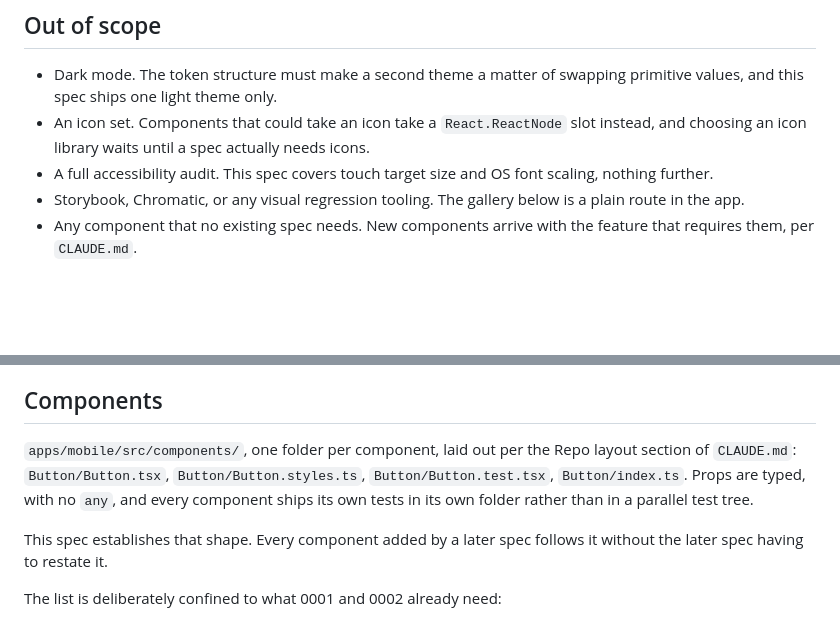
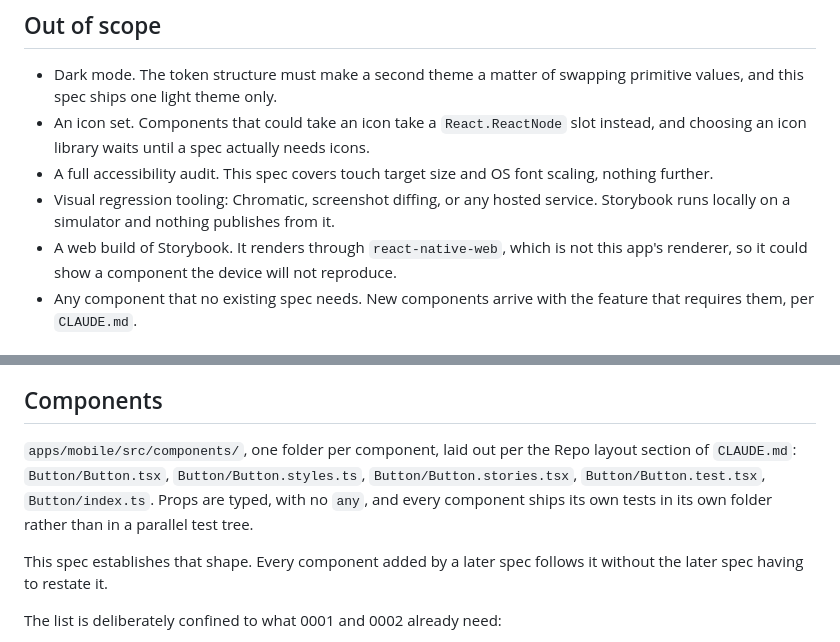
Before and after one commit to Serzhs/PannaApp, a Markdown page: specs/0003-design-system.md, 2 parts joined by grey strips. Rendered like a GitHub page; blank space fills up the shorter version.

```diff
--- a/specs/0003-design-system.md
+++ b/specs/0003-design-system.md
@@ -16,7 +16,8 @@ A developer can build any screen in this app out of semantic tokens and shared c
 - Dark mode. The token structure must make a second theme a matter of swapping primitive values, and this spec ships one light theme only.
 - An icon set. Components that could take an icon take a `React.ReactNode` slot instead, and choosing an icon library waits until a spec actually needs icons.
 - A full accessibility audit. This spec covers touch target size and OS font scaling, nothing further.
-- Storybook, Chromatic, or any visual regression tooling. The gallery below is a plain route in the app.
+- Visual regression tooling: Chromatic, screenshot diffing, or any hosted service. Storybook runs locally on a simulator and nothing publishes from it.
+- A web build of Storybook. It renders through `react-native-web`, which is not this app's renderer, so it could show a component the device will not reproduce.
 - Any component that no existing spec needs. New components arrive with the feature that requires them, per `CLAUDE.md`.
 
 ## Data model
@@ -61,8 +62,8 @@ Components consume semantic tokens and named text styles only. A component reach
 ## Components
 
 `apps/mobile/src/components/`, one folder per component, laid out per the Repo layout section of
-`CLAUDE.md`: `Button/Button.tsx`, `Button/Button.styles.ts`, `Button/Button.test.tsx`,
-`Button/index.ts`. Props are typed, with no `any`, and every component ships its own tests in its own
+`CLAUDE.md`: `Button/Button.tsx`, `Button/Button.styles.ts`, `Button/Button.stories.tsx`,
+`Button/Button.test.tsx`, `Button/index.ts`. Props are typed, with no `any`, and every component ships its own tests in its own
 folder rather than in a parallel test tree.
 
 This spec establishes that shape. Every component added by a later spec follows it without the later
```
Also changed, not shown: other parts of specs/0003-design-system.md (+18 -6 lines), CLAUDE.md (+10 -4 lines).
